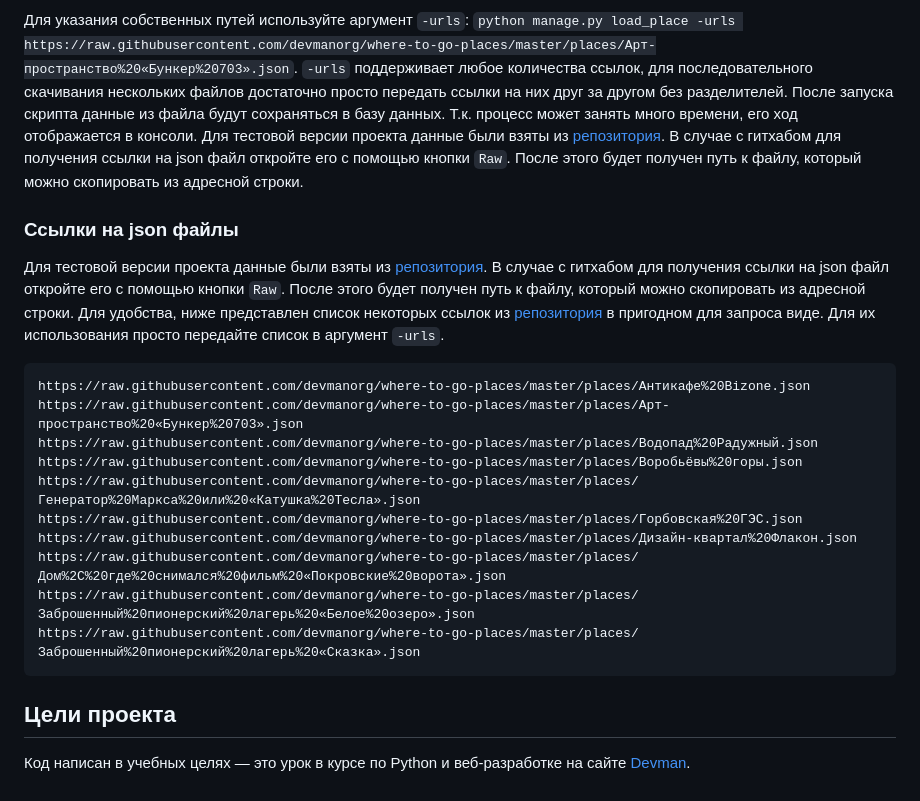
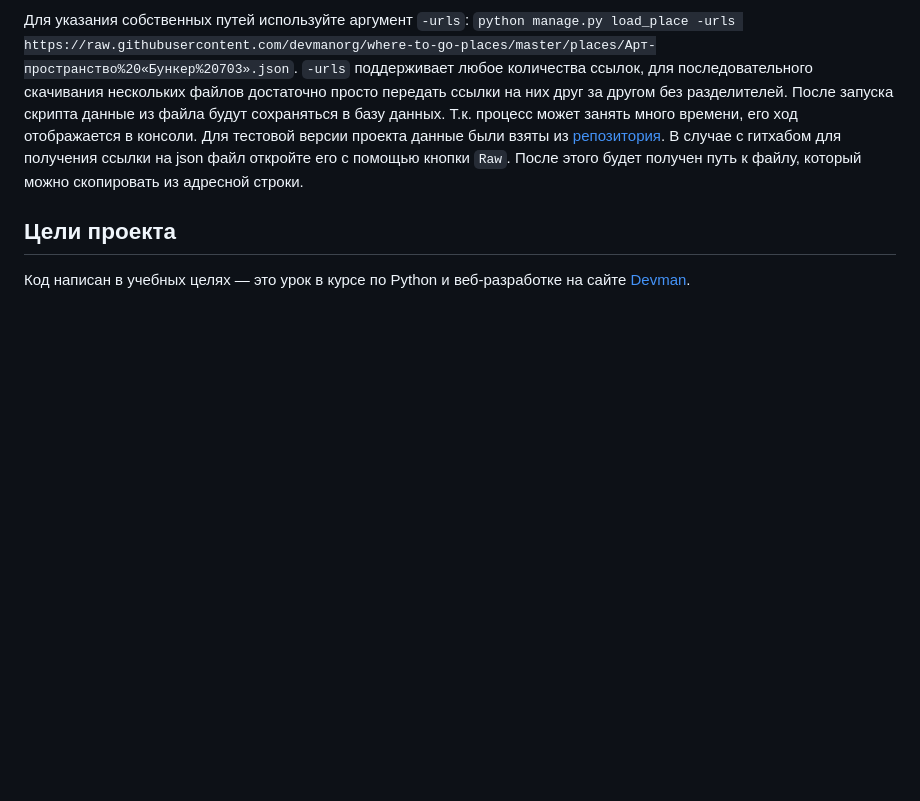
Before and after one commit to Atmoslayer/WhereToGo, a Markdown page: README.md, the part around the change. Rendered like a GitHub page; blank space fills up the shorter version.

Commit message:
Delete links list from readme

````diff
--- a/README.md
+++ b/README.md
@@ -51,24 +51,5 @@ json файлы должны иметь следующий вид:
 Для тестовой версии проекта данные были взяты из [репозитория](https://github.com/devmanorg/where-to-go-places).
 В случае с гитхабом для получения ссылки на json файл откройте его с помощью кнопки `Raw`. После этого будет
 получен путь к файлу, который можно скопировать из адресной строки.
-### Ссылки на json файлы
-Для тестовой версии проекта данные были взяты из [репозитория](https://github.com/devmanorg/where-to-go-places).
-В случае с гитхабом для получения ссылки на json файл откройте его с помощью кнопки `Raw`. После этого будет
-получен путь к файлу, который можно скопировать из адресной строки. Для удобства, ниже представлен список
-некоторых ссылок из [репозитория](https://github.com/devmanorg/where-to-go-places) в пригодном для запроса виде.
-Для их использования просто передайте список в аргумент  `-urls`.
-```
-https://raw.githubusercontent.com/devmanorg/where-to-go-places/master/places/Антикафе%20Bizone.json
-https://raw.githubusercontent.com/devmanorg/where-to-go-places/master/places/Арт-пространство%20«Бункер%20703».json
-https://raw.githubusercontent.com/devmanorg/where-to-go-places/master/places/Водопад%20Радужный.json
-https://raw.githubusercontent.com/devmanorg/where-to-go-places/master/places/Воробьёвы%20горы.json
-https://raw.githubusercontent.com/devmanorg/where-to-go-places/master/places/Генератор%20Маркса%20или%20«Катушка%20Тесла».json
-https://raw.githubusercontent.com/devmanorg/where-to-go-places/master/places/Горбовская%20ГЭС.json
-https://raw.githubusercontent.com/devmanorg/where-to-go-places/master/places/Дизайн-квартал%20Флакон.json
-https://raw.githubusercontent.com/devmanorg/where-to-go-places/master/places/Дом%2C%20где%20снимался%20фильм%20«Покровские%20ворота».json
-https://raw.githubusercontent.com/devmanorg/where-to-go-places/master/places/Заброшенный%20пионерский%20лагерь%20«Белое%20озеро».json
-https://raw.githubusercontent.com/devmanorg/where-to-go-places/master/places/Заброшенный%20пионерский%20лагерь%20«Сказка».json
-```
-
 ## Цели проекта
 Код написан в учебных целях — это урок в курсе по Python и веб-разработке на сайте [Devman](https://dvmn.org).
````
